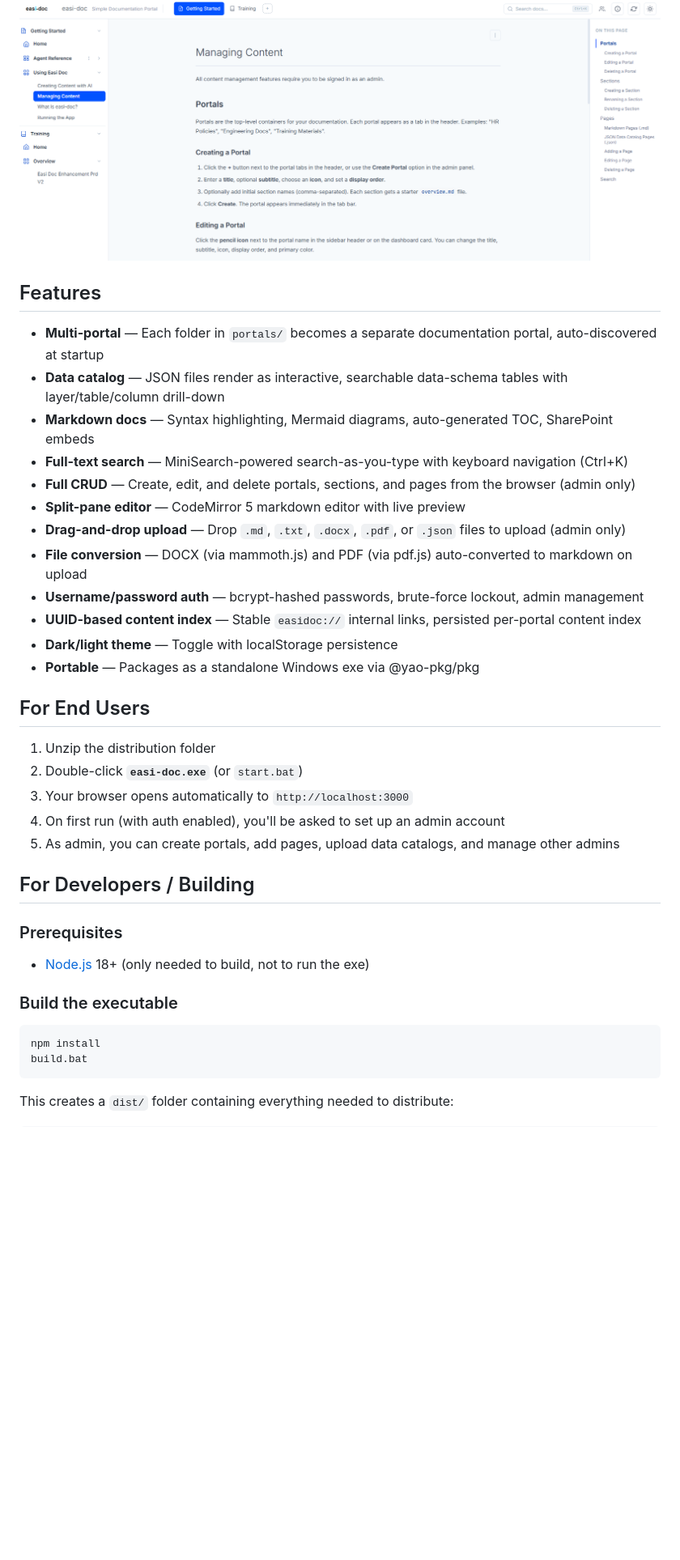
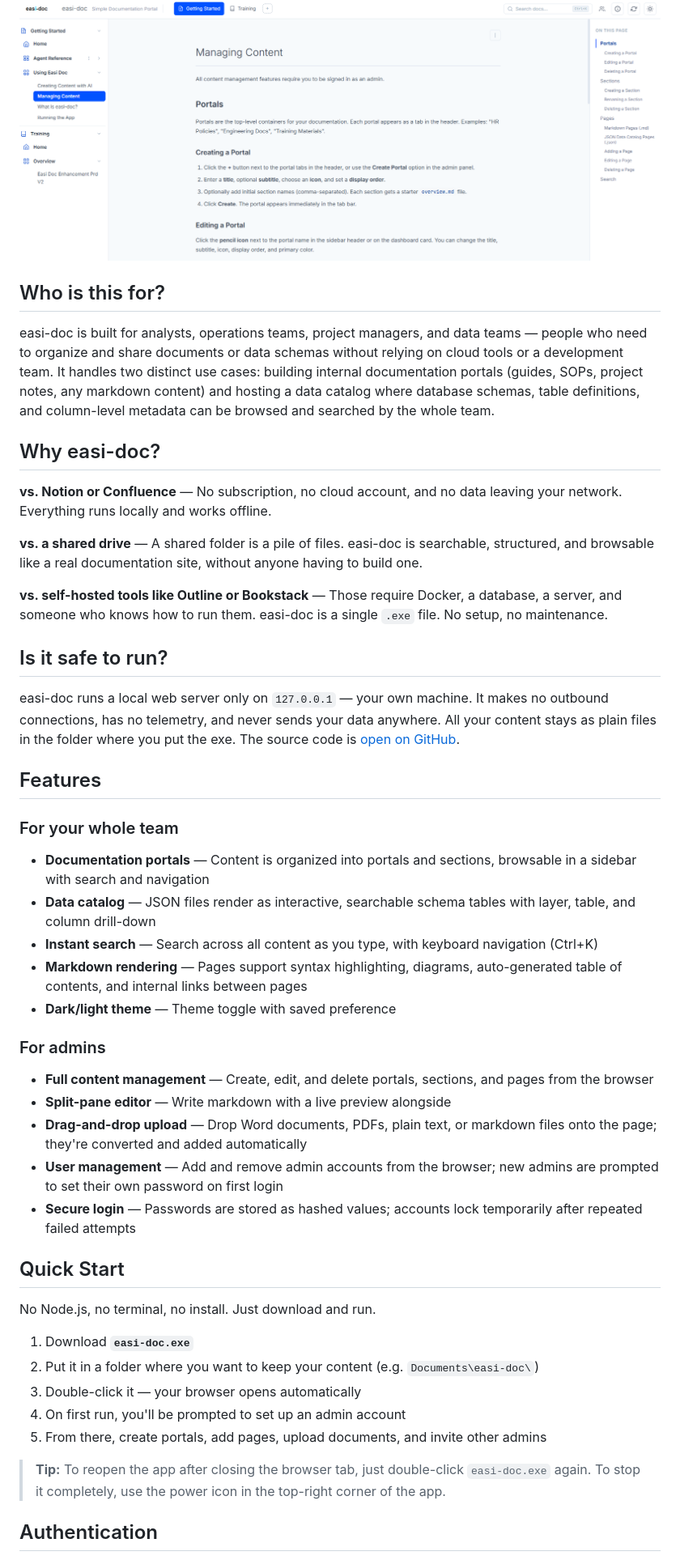
Before and after one commit to smeador-oss/easi-doc, a Markdown page: README.md, the part around one of its changes. Shown at 81% size. Rendered like a GitHub page; blank space fills up the shorter version.

Commit message:
docs: rewrite README for non-technical audience

````diff
--- a/README.md
+++ b/README.md
@@ -4,41 +4,51 @@ A simple, portable documentation and data catalog portal. Runs as a standalone W
 
 ![easi-doc running in browser](docs/screenshots/app-preview.png)
 
+## Who is this for?
+
+easi-doc is built for analysts, operations teams, project managers, and data teams — people who need to organize and share documents or data schemas without relying on cloud tools or a development team. It handles two distinct use cases: building internal documentation portals (guides, SOPs, project notes, any markdown content) and hosting a data catalog where database schemas, table definitions, and column-level metadata can be browsed and searched by the whole team.
+
+## Why easi-doc?
+
+**vs. Notion or Confluence** — No subscription, no cloud account, and no data leaving your network. Everything runs locally and works offline.
+
+**vs. a shared drive** — A shared folder is a pile of files. easi-doc is searchable, structured, and browsable like a real documentation site, without anyone having to build one.
+
+**vs. self-hosted tools like Outline or Bookstack** — Those require Docker, a database, a server, and someone who knows how to run them. easi-doc is a single `.exe` file. No setup, no maintenance.
+
+## Is it safe to run?
+
+easi-doc runs a local web server only on `127.0.0.1` — your own machine. It makes no outbound connections, has no telemetry, and never sends your data anywhere. All your content stays as plain files in the folder where you put the exe. The source code is [open on GitHub](https://github.com/smeador-oss/easi-doc).
+
 ## Features
 
-- **Multi-portal** — Each folder in `portals/` becomes a separate documentation portal, auto-discovered at startup
-- **Data catalog** — JSON files render as interactive, searchable data-schema tables with layer/table/column drill-down
-- **Markdown docs** — Syntax highlighting, Mermaid diagrams, auto-generated TOC, SharePoint embeds
-- **Full-text search** — MiniSearch-powered search-as-you-type with keyboard navigation (Ctrl+K)
-- **Full CRUD** — Create, edit, and delete portals, sections, and pages from the browser (admin only)
-- **Split-pane editor** — CodeMirror 5 markdown editor with live preview
-- **Drag-and-drop upload** — Drop `.md`, `.txt`, `.docx`, `.pdf`, or `.json` files to upload (admin only)
-- **File conversion** — DOCX (via mammoth.js) and PDF (via pdf.js) auto-converted to markdown on upload
-- **Username/password auth** — bcrypt-hashed passwords, brute-force lockout, admin management
-- **UUID-based content index** — Stable `easidoc://` internal links, persisted per-portal content index
-- **Dark/light theme** — Toggle with localStorage persistence
-- **Portable** — Packages as a standalone Windows exe via @yao-pkg/pkg
+### For your whole team
 
-## For End Users
+- **Documentation portals** — Content is organized into portals and sections, browsable in a sidebar with search and navigation
+- **Data catalog** — JSON files render as interactive, searchable schema tables with layer, table, and column drill-down
+- **Instant search** — Search across all content as you type, with keyboard navigation (Ctrl+K)
+- **Markdown rendering** — Pages support syntax highlighting, diagrams, auto-generated table of contents, and internal links between pages
+- **Dark/light theme** — Theme toggle with saved preference
 
-1. Unzip the distribution folder
-2. Double-click **`easi-doc.exe`** (or `start.bat`)
-3. Your browser opens automatically to `http://localhost:3000`
-4. On first run (with auth enabled), you'll be asked to set up an admin account
-5. As admin, you can create portals, add pages, upload data catalogs, and manage other admins
+### For admins
 
-## For Developers / Building
+- **Full content management** — Create, edit, and delete portals, sections, and pages from the browser
+- **Split-pane editor** — Write markdown with a live preview alongside
+- **Drag-and-drop upload** — Drop Word documents, PDFs, plain text, or markdown files onto the page; they're converted and added automatically
+- **User management** — Add and remove admin accounts from the browser; new admins are prompted to set their own password on first login
+- **Secure login** — Passwords are stored as hashed values; accounts lock temporarily after repeated failed attempts
 
-### Prerequisites
+## Quick Start
 
-- [Node.js](https://nodejs.org/) 18+ (only needed to build, not to run the exe)
+No Node.js, no terminal, no install. Just download and run.
 
-### Build the executable
+1. Download **`easi-doc.exe`**
+2. Put it in a folder where you want to keep your content (e.g. `Documents\easi-doc\`)
+3. Double-click it — your browser opens automatically
+4. On first run, you'll be prompted to set up an admin account
+5. From there, create portals, add pages, upload documents, and invite other admins
 
-```
-npm install
-build.bat
-```
+> **Tip:** To reopen the app after closing the browser tab, just double-click `easi-doc.exe` again. To stop it completely, use the power icon in the top-right corner of the app.
 
-This creates a `dist/` folder containing everything needed to distribute:
+## Authentication
 
````
Also changed, not shown: other parts of README.md (+106 -115 lines).
